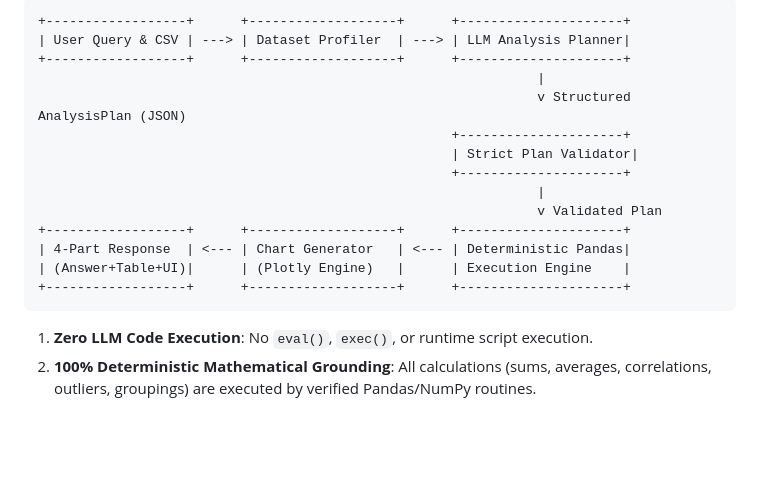
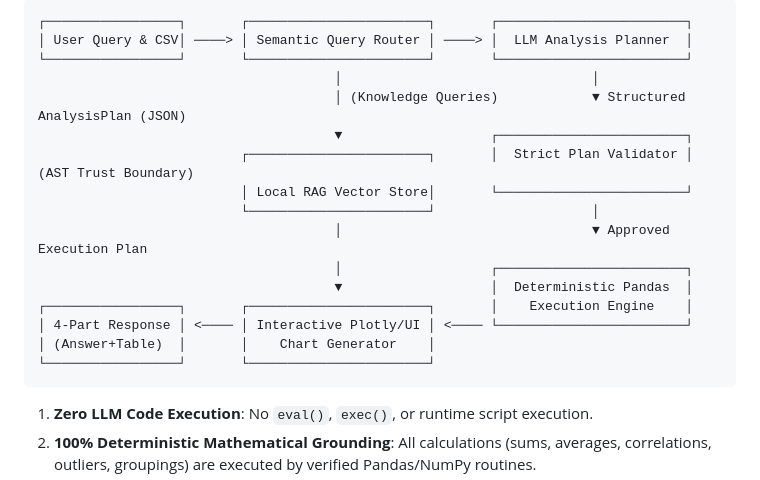
Before and after one commit to AvSTUNNER/conversational-data-analytics-agent, a Markdown page: README.md, the part around one of its changes. Rendered like a GitHub page; blank space fills up the shorter version.

````diff
--- a/README.md
+++ b/README.md
@@ -18,18 +22,20 @@ An enterprise-grade conversational data analysis system designed to translate na
 ```
-+------------------+      +-------------------+      +---------------------+
-| User Query & CSV | ---> | Dataset Profiler  | ---> | LLM Analysis Planner|
-+------------------+      +-------------------+      +---------------------+
-                                                                |
-                                                                v Structured AnalysisPlan (JSON)
-                                                     +---------------------+
-                                                     | Strict Plan Validator|
-                                                     +---------------------+
-                                                                |
-                                                                v Validated Plan
-+------------------+      +-------------------+      +---------------------+
-| 4-Part Response  | <--- | Chart Generator   | <--- | Deterministic Pandas|
-| (Answer+Table+UI)|      | (Plotly Engine)   |      | Execution Engine    |
-+------------------+      +-------------------+      +---------------------+
+┌─────────────────┐       ┌───────────────────────┐       ┌────────────────────────┐
+│ User Query & CSV│ ────> │ Semantic Query Router │ ────> │  LLM Analysis Planner  │
+└─────────────────┘       └───────────────────────┘       └────────────────────────┘
+                                      │                                │
+                                      │ (Knowledge Queries)            ▼ Structured AnalysisPlan (JSON)
+                                      ▼                   ┌────────────────────────┐
+                          ┌───────────────────────┐       │  Strict Plan Validator │ (AST Trust Boundary)
+                          │ Local RAG Vector Store│       └────────────────────────┘
+                          └───────────────────────┘                    │
+                                      │                                ▼ Approved Execution Plan
+                                      │                   ┌────────────────────────┐
+                                      ▼                   │  Deterministic Pandas  │
+┌─────────────────┐       ┌───────────────────────┐       │    Execution Engine    │
+│ 4-Part Response │ <──── │ Interactive Plotly/UI │ <──── └────────────────────────┘
+│ (Answer+Table)  │       │    Chart Generator    │
+└─────────────────┘       └───────────────────────┘
 ```
 
 1. **Zero LLM Code Execution**: No `eval()`, `exec()`, or runtime script execution.
````
Also changed, not shown: other parts of README.md (+4 -0 lines), architecture_flowchart.png (added), 2 other files.
